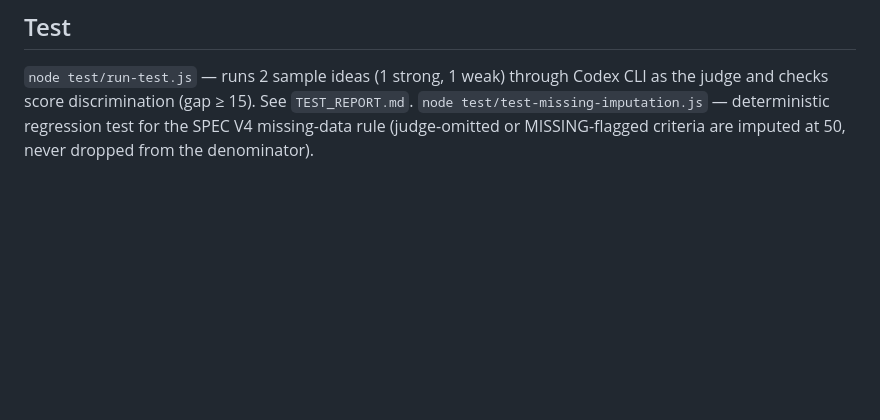
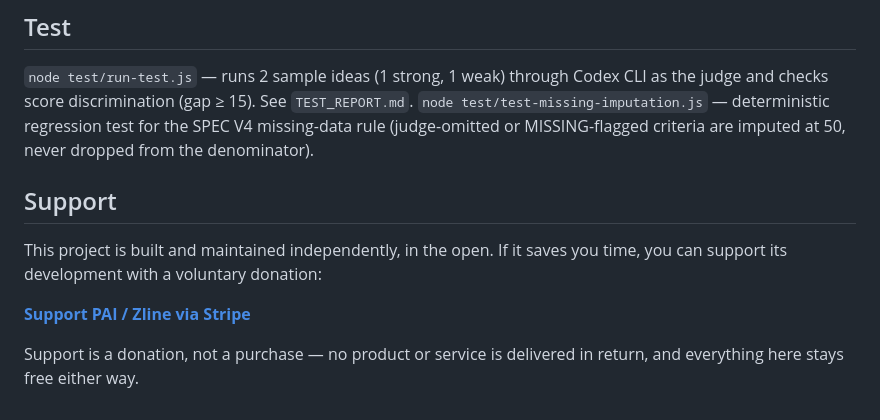
Before and after one commit to tantanpq/business-idea-scorer, a Markdown page: README.md, the part around the change. Drawn GitHub-style; blank space fills up the shorter version.

Commit message:
Add Support section (Stripe donate link)

```diff
--- a/README.md
+++ b/README.md
@@ -45,3 +45,11 @@ The app is a single static page; the only runtime dependency is the user's own L
 
 `node test/run-test.js` — runs 2 sample ideas (1 strong, 1 weak) through Codex CLI as the judge and checks score discrimination (gap ≥ 15). See `TEST_REPORT.md`.
 `node test/test-missing-imputation.js` — deterministic regression test for the SPEC V4 missing-data rule (judge-omitted or MISSING-flagged criteria are imputed at 50, never dropped from the denominator).
+
+## Support
+
+This project is built and maintained independently, in the open. If it saves you time, you can support its development with a voluntary donation:
+
+**[Support PAI / Zline via Stripe](https://donate.stripe.com/5kQ6oG7YIcWdf51cUv7bW05)**
+
+Support is a donation, not a purchase — no product or service is delivered in return, and everything here stays free either way.
```
